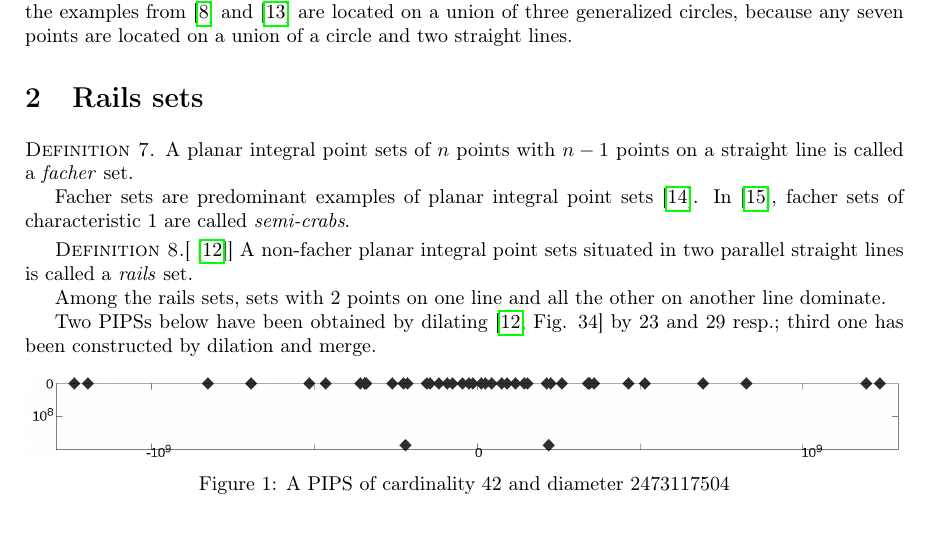
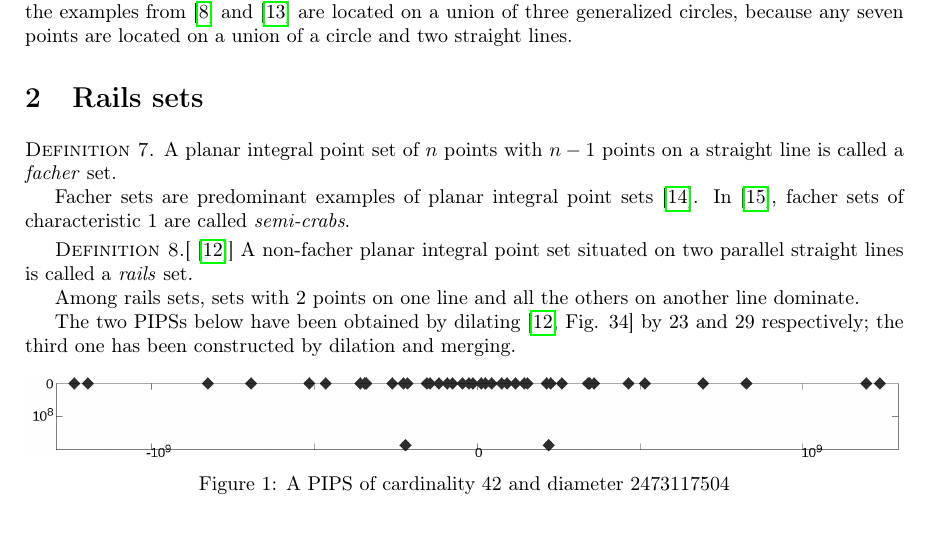
Before and after one commit to nickkolok/sct-statya, a LaTeX problem sheet (AvdMomZvolA_examples/ips_examples.tex): part of page 3 of 11, cut so that both start at the same text. Compiled offline with pdfLaTeX.

Commit message:
[VMJ2026] English improvements (mostly articles) - part 6

```diff
--- a/AvdMomZvolA_examples/ips_examples.tex
+++ b/AvdMomZvolA_examples/ips_examples.tex
@@ -252,7 +252,7 @@ because any seven points are located on a union of a circle and two straight lin
 \section{Rails sets}
 
 \Definition{ 7}
-	A planar integral point sets of $n$ points with $n-1$ points on a straight line is called
+	A planar integral point set of $n$ points with $n-1$ points on a straight line is called
 	a \textit{facher} set.
 
 Facher sets are predominant examples of planar integral point sets~\cite{zvolinskyR2021facher}.
@@ -260,15 +260,15 @@ In~\cite{antonov2008maximal}, facher sets of characteristic 1 are called \textit
 %For $9 \leq n \leq 122$, the diameter $d(2,n)$ is reached on a facher point set~\cite{kurz2008minimum}.
 
 \Definition{ 8}[\cite{avdeev2019particular}]
-	A non-facher planar integral point sets situated in two parallel straight lines
+	A non-facher planar integral point set situated on two parallel straight lines
 	is called a \textit{rails} set.
 
 
-Among the rails sets, sets with 2 points on one line and all the other on another line dominate.
+Among rails sets, sets with 2 points on one line and all the others on another line dominate.
 
 
-Two PIPSs below have been obtained by dilating~\cite[Fig. 34]{avdeev2019particular} by $23$ and $29$  resp.;
-third one has been constructed by dilation and merge.
+The two PIPSs below have been obtained by dilating~\cite[Fig. 34]{avdeev2019particular} by $23$ and $29$ respectively;
+the third one has been constructed by dilation and merging.
 
 
 
```
Also changed, not shown: AvdMomZvolA_examples/ips_examples.tex (4 more changed lines).
